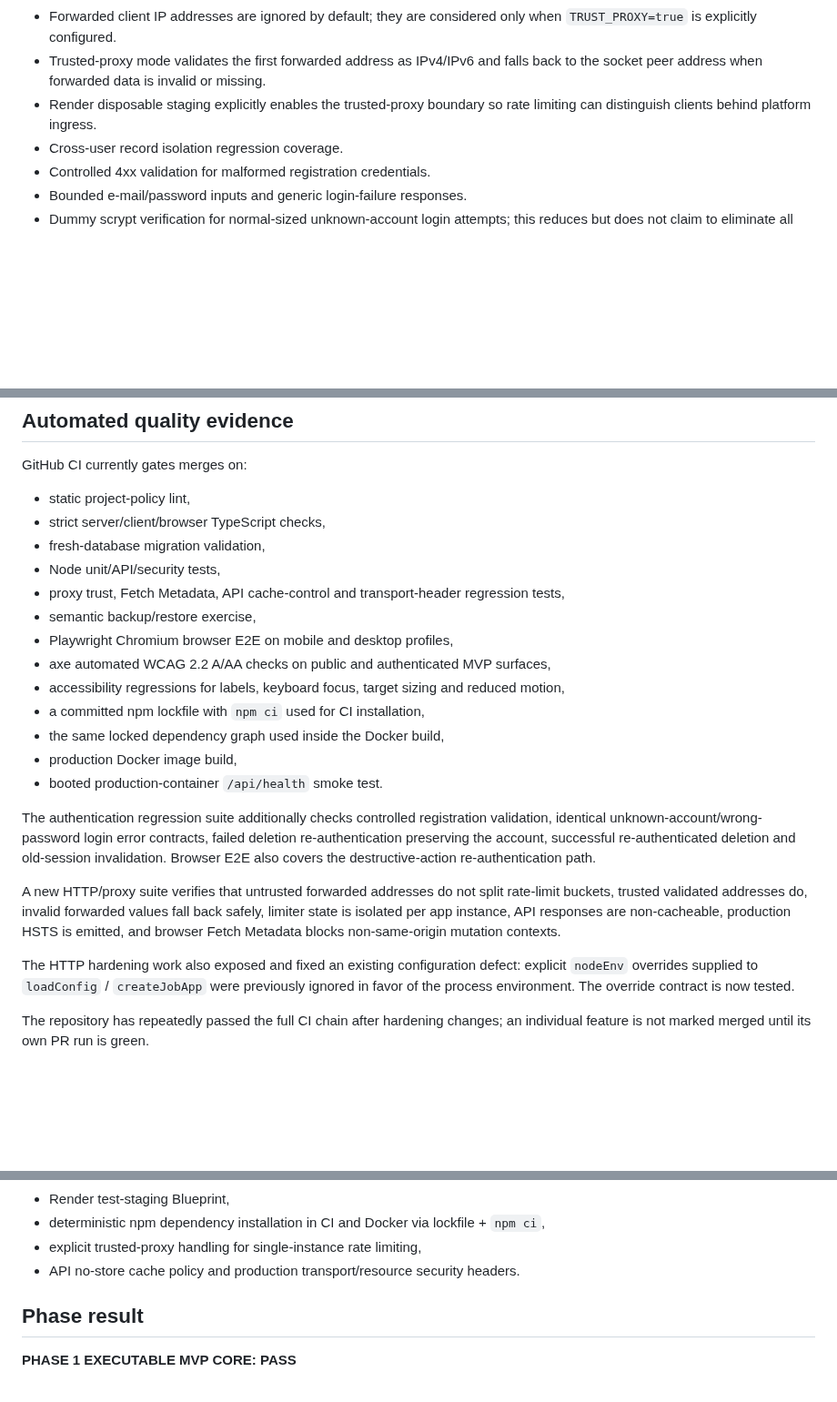
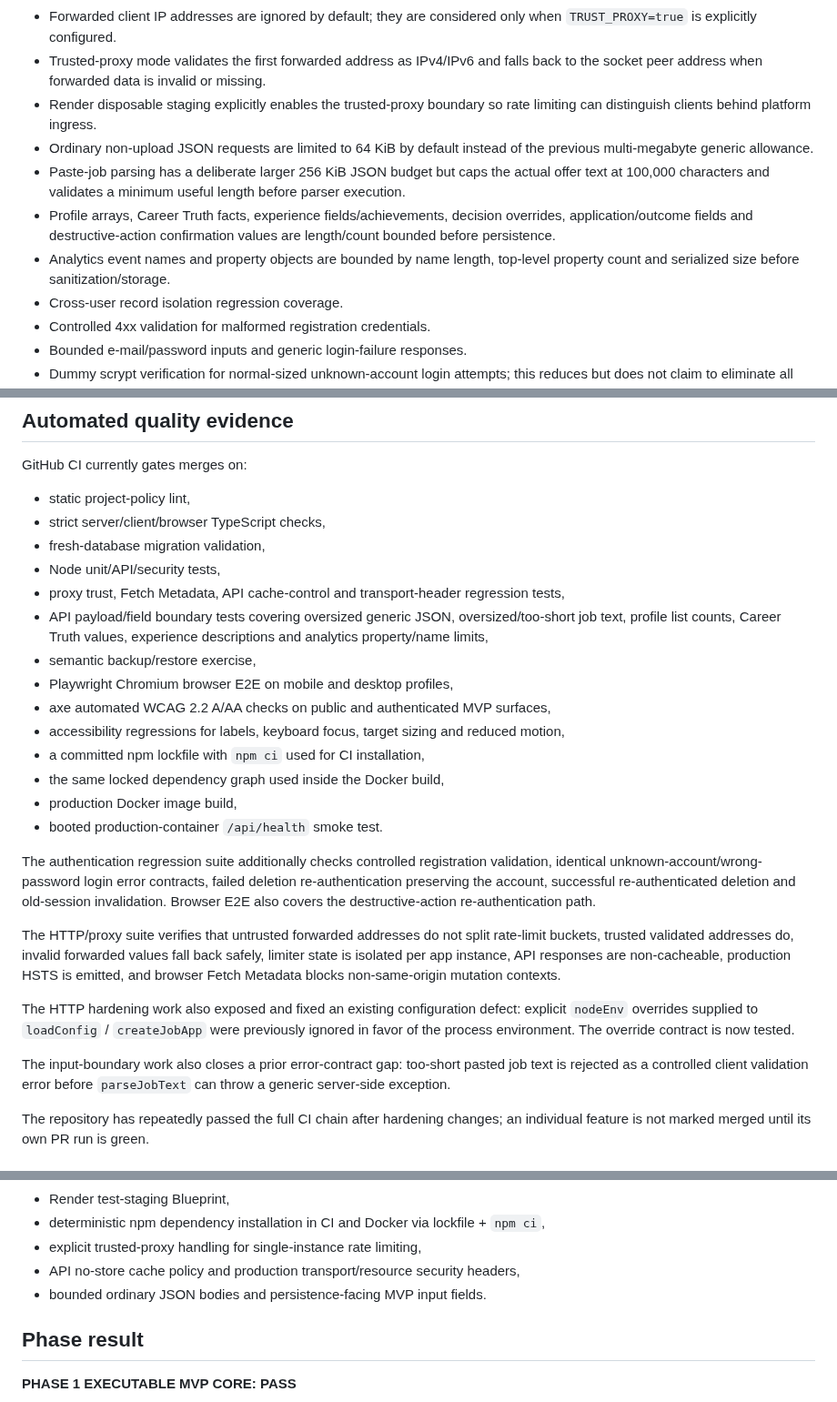
Before and after one commit to eagleblastmusic-lgtm/Job, a Markdown page: IMPLEMENTATION_STATUS.md, 3 parts joined by grey strips. Shown at 91% size. Drawn GitHub-style; blank space fills up the shorter version.

Commit message:
Record bounded input contracts in implementation status

```diff
--- a/IMPLEMENTATION_STATUS.md
+++ b/IMPLEMENTATION_STATUS.md
@@ -62,6 +62,10 @@ The core candidate journey is implemented and repeatedly green in GitHub CI. Lat
 - Forwarded client IP addresses are ignored by default; they are considered only when `TRUST_PROXY=true` is explicitly configured.
 - Trusted-proxy mode validates the first forwarded address as IPv4/IPv6 and falls back to the socket peer address when forwarded data is invalid or missing.
 - Render disposable staging explicitly enables the trusted-proxy boundary so rate limiting can distinguish clients behind platform ingress.
+- Ordinary non-upload JSON requests are limited to 64 KiB by default instead of the previous multi-megabyte generic allowance.
+- Paste-job parsing has a deliberate larger 256 KiB JSON budget but caps the actual offer text at 100,000 characters and validates a minimum useful length before parser execution.
+- Profile arrays, Career Truth facts, experience fields/achievements, decision overrides, application/outcome fields and destructive-action confirmation values are length/count bounded before persistence.
+- Analytics event names and property objects are bounded by name length, top-level property count and serialized size before sanitization/storage.
 - Cross-user record isolation regression coverage.
 - Controlled 4xx validation for malformed registration credentials.
 - Bounded e-mail/password inputs and generic login-failure responses.
@@ -108,6 +112,7 @@ GitHub CI currently gates merges on:
 - fresh-database migration validation,
 - Node unit/API/security tests,
 - proxy trust, Fetch Metadata, API cache-control and transport-header regression tests,
+- API payload/field boundary tests covering oversized generic JSON, oversized/too-short job text, profile list counts, Career Truth values, experience descriptions and analytics property/name limits,
 - semantic backup/restore exercise,
 - Playwright Chromium browser E2E on mobile and desktop profiles,
 - axe automated WCAG 2.2 A/AA checks on public and authenticated MVP surfaces,
@@ -119,9 +124,11 @@ GitHub CI currently gates merges on:
 
 The authentication regression suite additionally checks controlled registration validation, identical unknown-account/wrong-password login error contracts, failed deletion re-authentication preserving the account, successful re-authenticated deletion and old-session invalidation. Browser E2E also covers the destructive-action re-authentication path.
 
-A new HTTP/proxy suite verifies that untrusted forwarded addresses do not split rate-limit buckets, trusted validated addresses do, invalid forwarded values fall back safely, limiter state is isolated per app instance, API responses are non-cacheable, production HSTS is emitted, and browser Fetch Metadata blocks non-same-origin mutation contexts.
+The HTTP/proxy suite verifies that untrusted forwarded addresses do not split rate-limit buckets, trusted validated addresses do, invalid forwarded values fall back safely, limiter state is isolated per app instance, API responses are non-cacheable, production HSTS is emitted, and browser Fetch Metadata blocks non-same-origin mutation contexts.
 
 The HTTP hardening work also exposed and fixed an existing configuration defect: explicit `nodeEnv` overrides supplied to `loadConfig` / `createJobApp` were previously ignored in favor of the process environment. The override contract is now tested.
+
+The input-boundary work also closes a prior error-contract gap: too-short pasted job text is rejected as a controlled client validation error before `parseJobText` can throw a generic server-side exception.
 
 The repository has repeatedly passed the full CI chain after hardening changes; an individual feature is not marked merged until its own PR run is green.
 
@@ -200,7 +207,8 @@ The following items were listed as missing in the original status file but are n
 - Render test-staging Blueprint,
 - deterministic npm dependency installation in CI and Docker via lockfile + `npm ci`,
 - explicit trusted-proxy handling for single-instance rate limiting,
-- API no-store cache policy and production transport/resource security headers.
+- API no-store cache policy and production transport/resource security headers,
+- bounded ordinary JSON bodies and persistence-facing MVP input fields.
 
 ## Phase result
 
```
